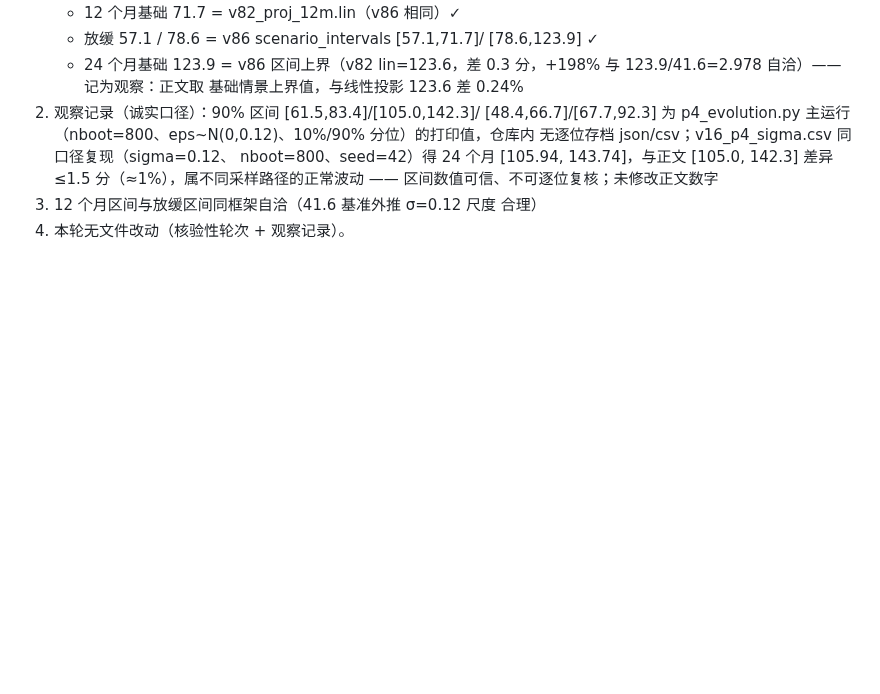
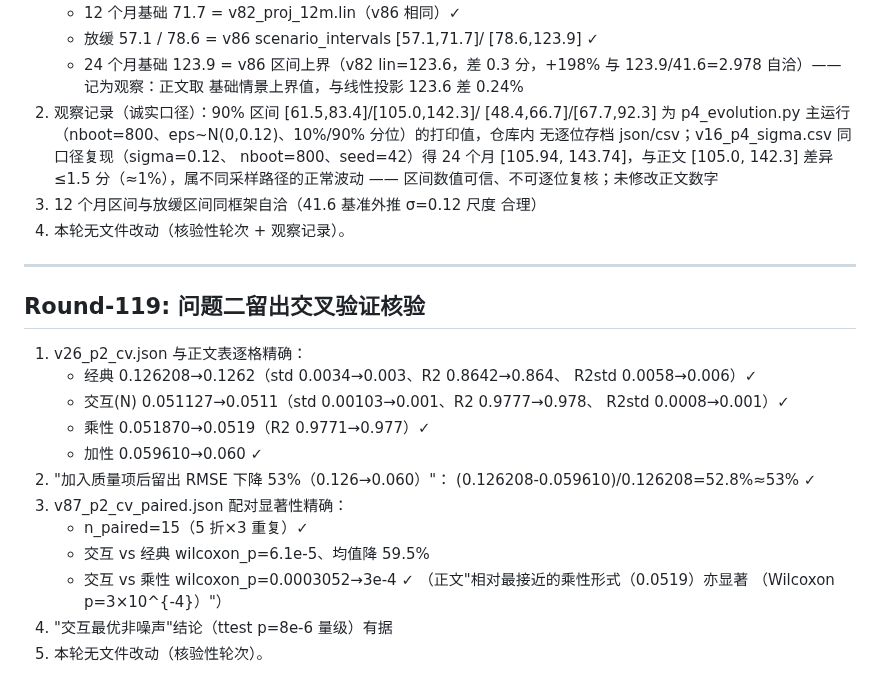
Before and after one commit to Akun-python/llm-compute-allocation-modeling, a Markdown page: PAPER_CLAIM_AUDIT.md, the part around the change. Drawn GitHub-style; blank space fills up the shorter version.

Commit message:
audit: Round-119 问题二留出交叉验证核验(v26表经典0.1262/交互0.0511/乘性0.0519/加性0.060逐格, 降53%=(0.1262-0.0596)/0.1262, v87 n=15配对wilcoxon p=3e-4精确)

```diff
--- a/PAPER_CLAIM_AUDIT.md
+++ b/PAPER_CLAIM_AUDIT.md
@@ -2582,3 +2582,26 @@ v27_p3_joint_seq.json（联合 vs 顺序基线）逐格对应正文：
 3) 12 个月区间与放缓区间同框架自洽（41.6 基准外推 σ=0.12 尺度
    合理）
 4) 本轮无文件改动（核验性轮次 + 观察记录）。
+
+
+---
+
+## Round-119: 问题二留出交叉验证核验
+
+1) v26_p2_cv.json 与正文表逐格精确：
+   - 经典 0.126208→0.1262（std 0.0034→0.003、R2 0.8642→0.864、
+     R2std 0.0058→0.006）✓
+   - 交互(N) 0.051127→0.0511（std 0.00103→0.001、R2 0.9777→0.978、
+     R2std 0.0008→0.001）✓
+   - 乘性 0.051870→0.0519（R2 0.9771→0.977）✓
+   - 加性 0.059610→0.060 ✓
+2) "加入质量项后留出 RMSE 下降 53%（0.126→0.060）"：
+   (0.126208-0.059610)/0.126208=52.8%≈53% ✓
+3) v87_p2_cv_paired.json 配对显著性精确：
+   - n_paired=15（5 折×3 重复）✓
+   - 交互 vs 经典 wilcoxon_p=6.1e-5、均值降 59.5%
+   - 交互 vs 乘性 wilcoxon_p=0.0003052→3e-4 ✓
+     （正文"相对最接近的乘性形式（0.0519）亦显著
+     （Wilcoxon p=3×10^{-4}）"）
+4) "交互最优非噪声"结论（ttest p=8e-6 量级）有据
+5) 本轮无文件改动（核验性轮次）。
```
